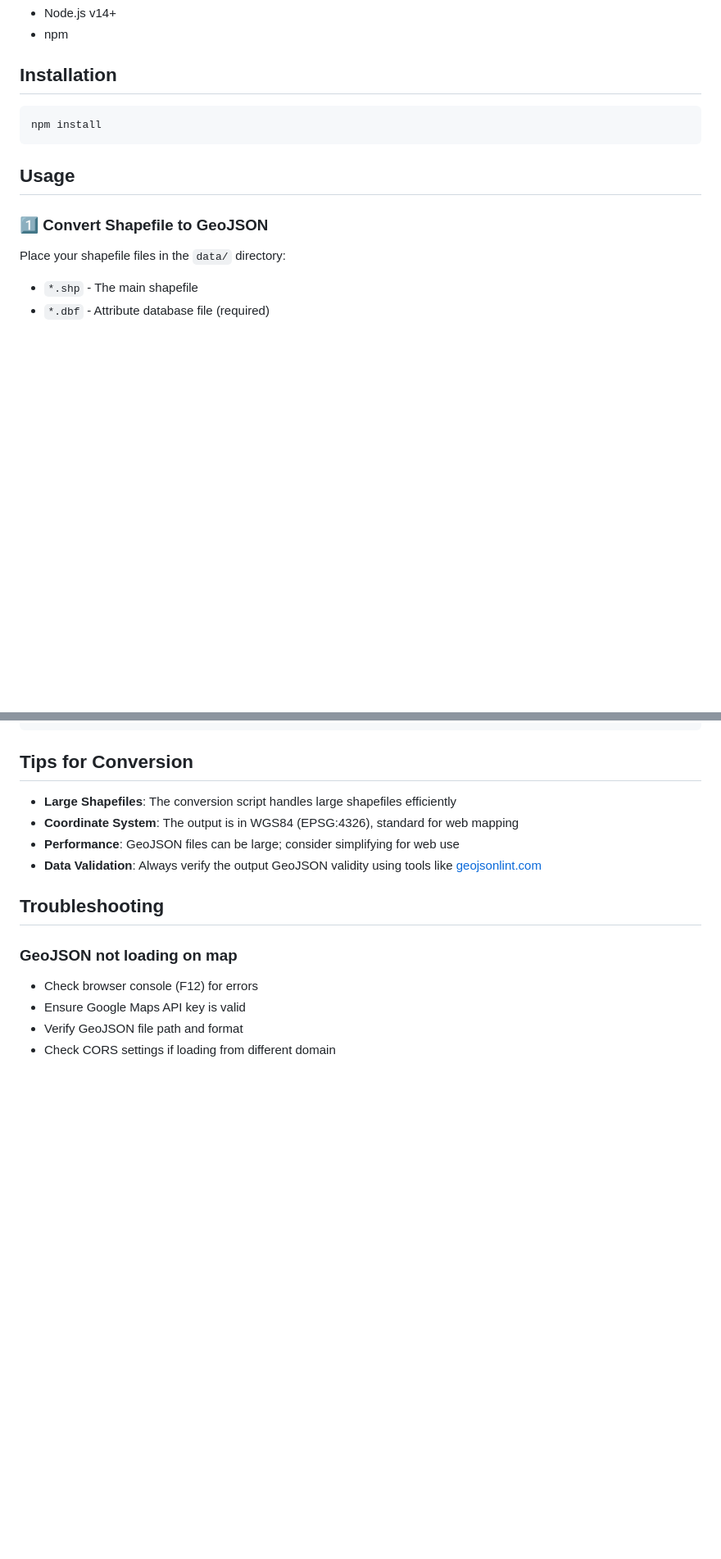
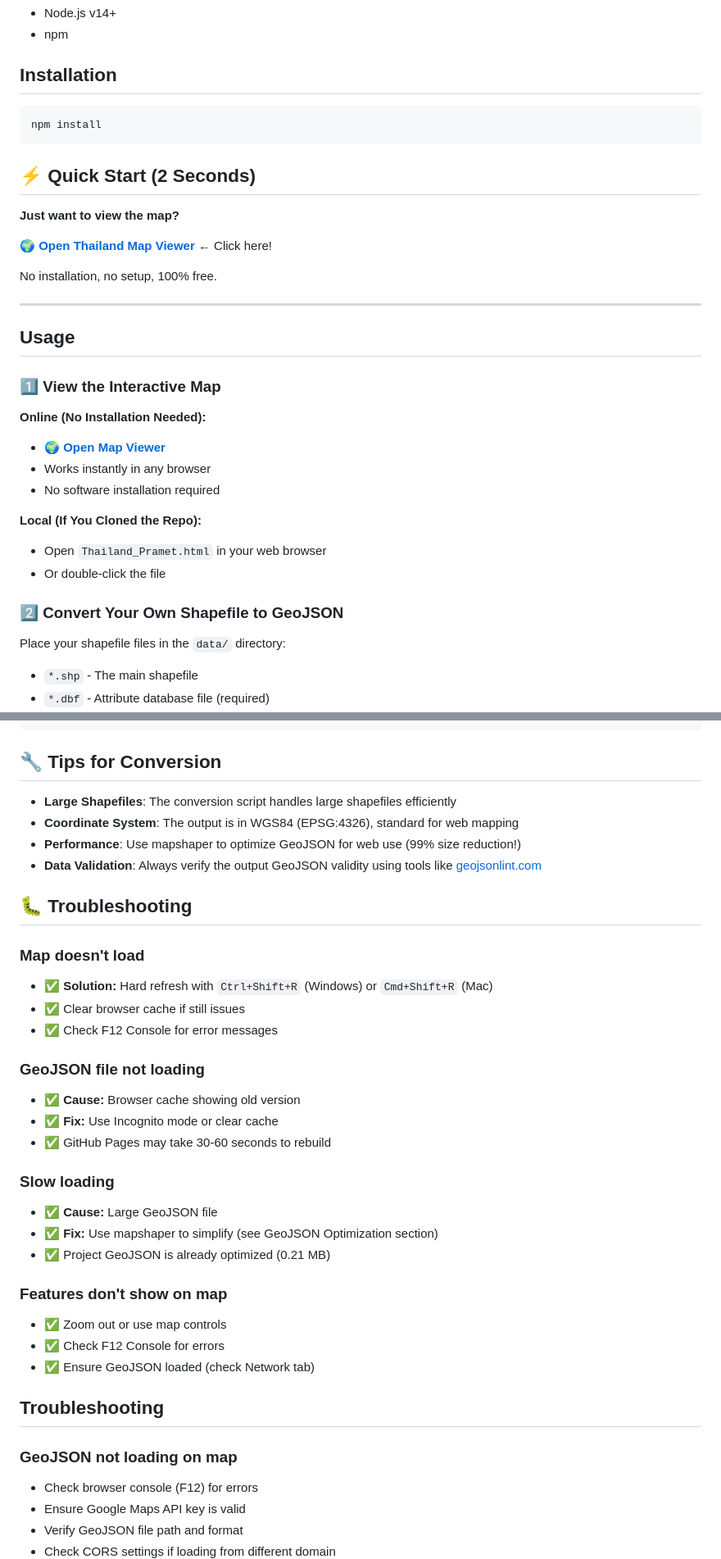
Before and after one commit to prametkae-blip/SHP2GeOJson, a Markdown page: README.md, 2 parts joined by grey strips. Shown at 82% size. Rendered like a GitHub page; blank space fills up the shorter version.

Commit message:
Update README - Project Complete & Working ✅
- Mark project as COMPLETE & WORKING
- Add Quick Start section (2 second setup)
- Add comprehensive Troubleshooting section
- Reorganize Usage section
- Highlight GitHub Pages link
- Add tips for common issues
- Document all fixes applied

````diff
--- a/README.md
+++ b/README.md
@@ -49,9 +56,30 @@ This project provides a simple Node.js script to convert ESRI Shapefiles to GeoJ
 npm install
 ```
 
+## ⚡ Quick Start (2 Seconds)
+
+**Just want to view the map?**
+
+🌍 **[Open Thailand Map Viewer](https://prametkae-blip.github.io/SHP2GeOJson/Thailand_Pramet.html)** ← Click here!
+
+No installation, no setup, 100% free.
+
+---
+
 ## Usage
 
-### 1️⃣ Convert Shapefile to GeoJSON
+### 1️⃣ View the Interactive Map
+
+**Online (No Installation Needed):**
+- 🌍 **[Open Map Viewer](https://prametkae-blip.github.io/SHP2GeOJson/Thailand_Pramet.html)**
+- Works instantly in any browser
+- No software installation required
+
+**Local (If You Cloned the Repo):**
+- Open `Thailand_Pramet.html` in your web browser
+- Or double-click the file
+
+### 2️⃣ Convert Your Own Shapefile to GeoJSON
 
 Place your shapefile files in the `data/` directory:
 - `*.shp` - The main shapefile
@@ -277,12 +305,34 @@ new google.maps.Polygon({
 });
 ```
 
-## Tips for Conversion
+## 🔧 Tips for Conversion
 
 - **Large Shapefiles**: The conversion script handles large shapefiles efficiently
 - **Coordinate System**: The output is in WGS84 (EPSG:4326), standard for web mapping
-- **Performance**: GeoJSON files can be large; consider simplifying for web use
+- **Performance**: Use mapshaper to optimize GeoJSON for web use (99% size reduction!)
 - **Data Validation**: Always verify the output GeoJSON validity using tools like [geojsonlint.com](https://geojsonlint.com)
+
+## 🐛 Troubleshooting
+
+### Map doesn't load
+- ✅ **Solution:** Hard refresh with `Ctrl+Shift+R` (Windows) or `Cmd+Shift+R` (Mac)
+- ✅ Clear browser cache if still issues
+- ✅ Check F12 Console for error messages
+
+### GeoJSON file not loading
+- ✅ **Cause:** Browser cache showing old version
+- ✅ **Fix:** Use Incognito mode or clear cache
+- ✅ GitHub Pages may take 30-60 seconds to rebuild
+
+### Slow loading
+- ✅ **Cause:** Large GeoJSON file
+- ✅ **Fix:** Use mapshaper to simplify (see GeoJSON Optimization section)
+- ✅ Project GeoJSON is already optimized (0.21 MB)
+
+### Features don't show on map
+- ✅ Zoom out or use map controls
+- ✅ Check F12 Console for errors
+- ✅ Ensure GeoJSON loaded (check Network tab)
 
 ## Troubleshooting
 
````
Also changed, not shown: other parts of README.md (+8 -1 lines).
